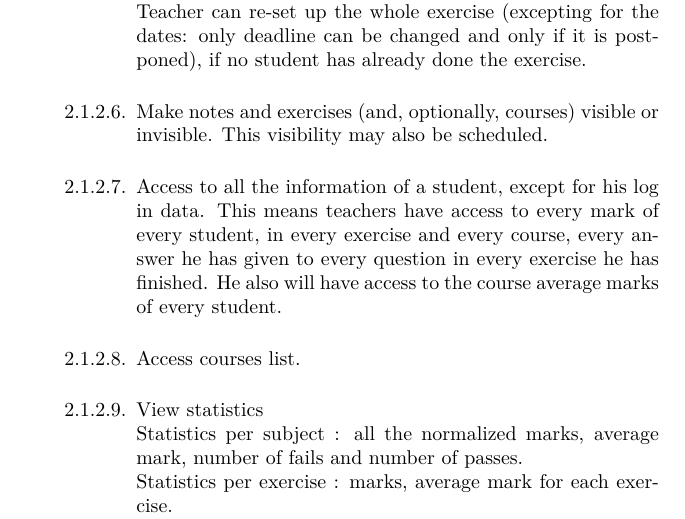
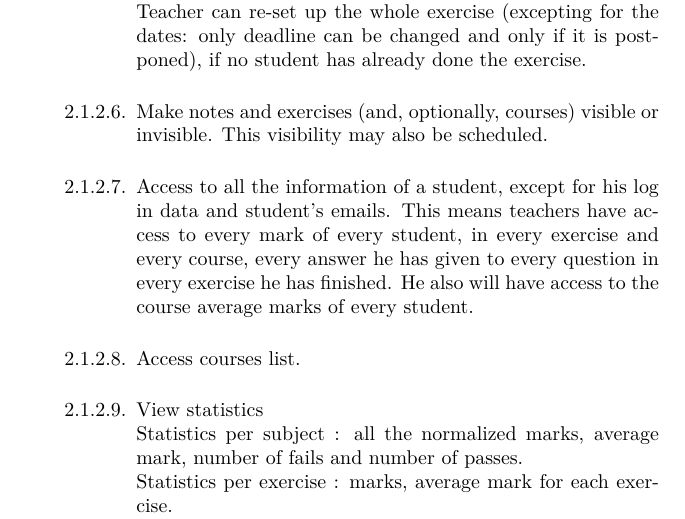
Before and after one commit to luciaasen/padsof, a LaTeX document (p1/requisitos.tex): part of page 3 of 5, cut so that both start at the same text. Compiled offline with pdfLaTeX.

```diff
--- a/p1/requisitos.tex
+++ b/p1/requisitos.tex
@@ -60,7 +60,7 @@
 				This maker will set the unit where the exercise belongs, the two dates between which it is doable, the number of questions and the type of each of them (multiple choice/one choice/true-false/open answer), the order of the questions (which can be chosen to be random or a fixed order, also chosen by the teacher), the points of each question, the penalty for each wrong answer (if any), the value of the exercise for the final course mark (all of which don't ave to sum 10, since they will be normalized), the text of the question, the correct answer and the possible answers in the multiple choice/one choice type of questions\\
 				Teacher can re-set up the whole exercise (excepting for the dates: only deadline can be changed and only if it is postponed), if no student has already done the exercise.\\
 				\item Make notes and exercises (and, optionally, courses) visible or invisible. This visibility may also be scheduled.\\
-				\item Access to all the information of a student, except for his log in data. This means teachers have access to every mark of every student, in every exercise and every course, every answer he has given to every question in every exercise he has finished. He also will have access to the course average marks of every student.\\
+				\item Access to all the information of a student, except for his log in data and student's emails. This means teachers have access to every mark of every student, in every exercise and every course, every answer he has given to every question in every exercise he has finished. He also will have access to the course average marks of every student.\\
 				\item Access courses list.\\
 				\item View statistics\\
 				Statistics per subject : all the normalized marks, average mark, number of fails and number of passes.\\
```
Also changed, not shown: p1/Diagram_1.png, p1/requisitos.pdf, 3 other files.
